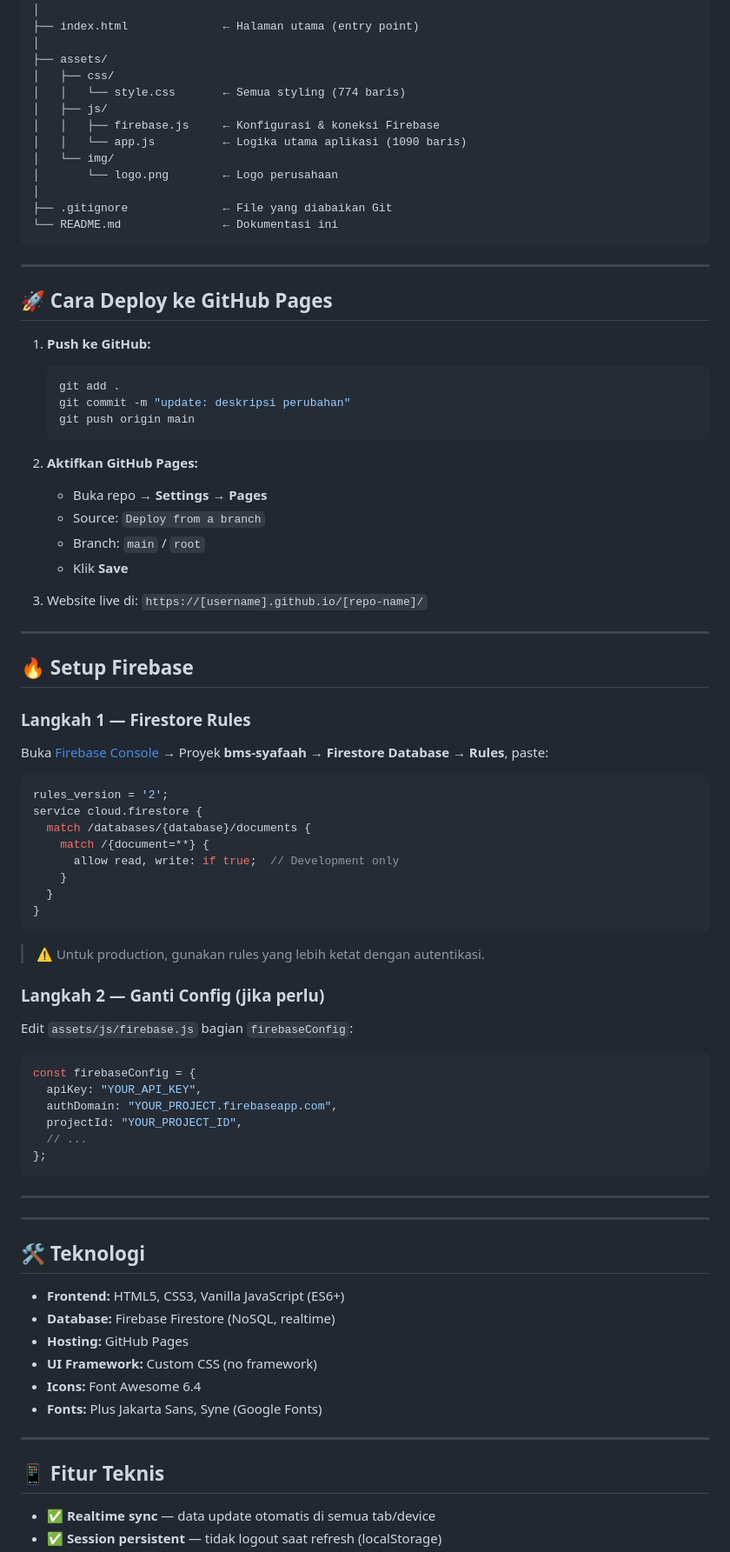
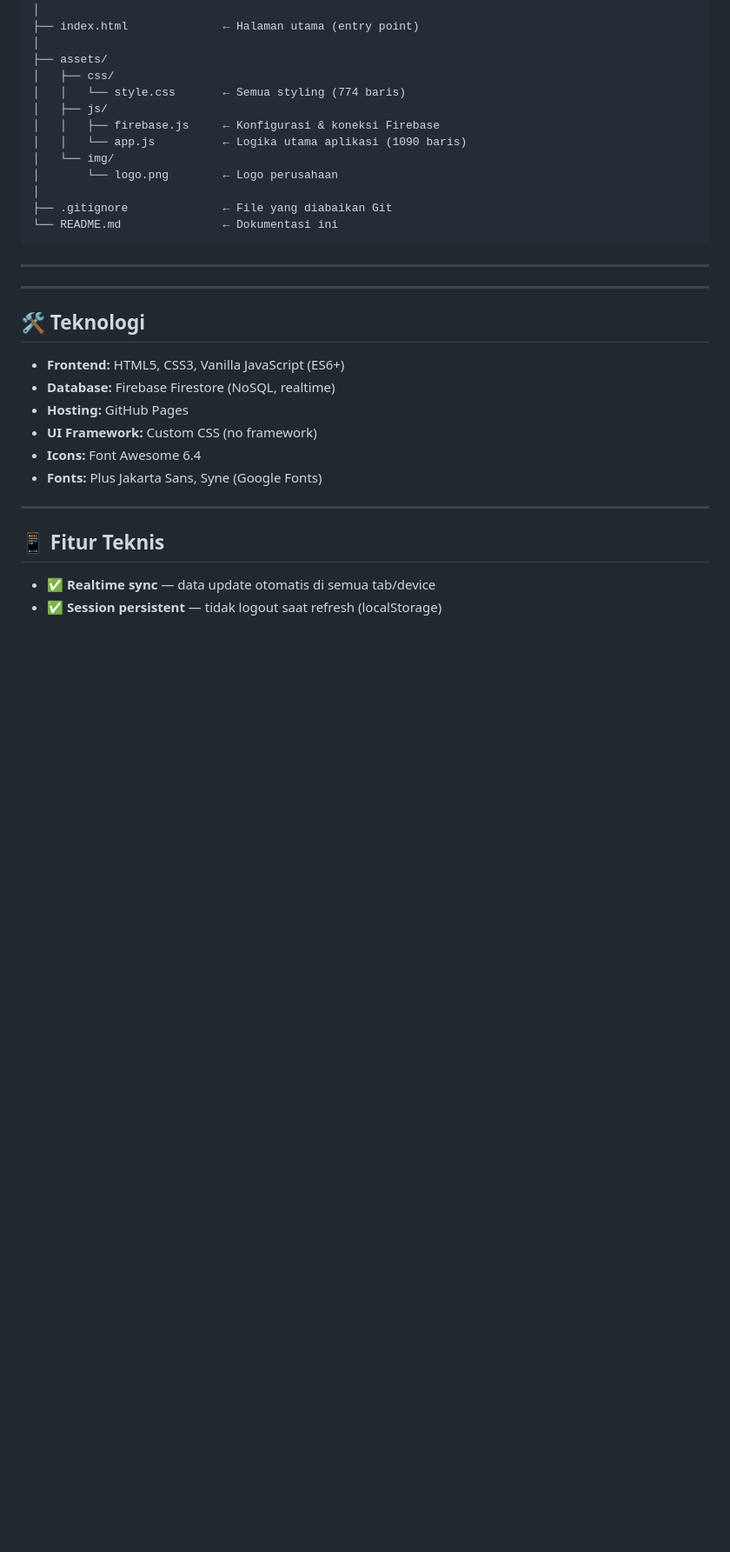
Before and after one commit to neonevadie/-Baitul-Ma-mur-Safaah, a Markdown page: README.md, the part around the change. Shown at 87% size. Rendered like a GitHub page; blank space fills up the shorter version.

````diff
--- a/README.md
+++ b/README.md
@@ -55,60 +55,6 @@ bms/
 
 ---
 
-## 🚀 Cara Deploy ke GitHub Pages
-
-1. **Push ke GitHub:**
-
-   ```bash
-   git add .
-   git commit -m "update: deskripsi perubahan"
-   git push origin main
-   ```
-
-2. **Aktifkan GitHub Pages:**
-   - Buka repo → **Settings** → **Pages**
-   - Source: `Deploy from a branch`
-   - Branch: `main` / `root`
-   - Klik **Save**
-
-3. Website live di: `https://[username].github.io/[repo-name]/`
-
----
-
-## 🔥 Setup Firebase
-
-### Langkah 1 — Firestore Rules
-
-Buka [Firebase Console](https://console.firebase.google.com/) → Proyek **bms-syafaah** → **Firestore Database** → **Rules**, paste:
-
-```javascript
-rules_version = '2';
-service cloud.firestore {
-  match /databases/{database}/documents {
-    match /{document=**} {
-      allow read, write: if true;  // Development only
-    }
-  }
-}
-```
-
-> ⚠️ Untuk production, gunakan rules yang lebih ketat dengan autentikasi.
-
-### Langkah 2 — Ganti Config (jika perlu)
-
-Edit `assets/js/firebase.js` bagian `firebaseConfig`:
-
-```javascript
-const firebaseConfig = {
-  apiKey: "YOUR_API_KEY",
-  authDomain: "YOUR_PROJECT.firebaseapp.com",
-  projectId: "YOUR_PROJECT_ID",
-  // ...
-};
-```
-
----
-
 ---
 
 ## 🛠️ Teknologi
````
